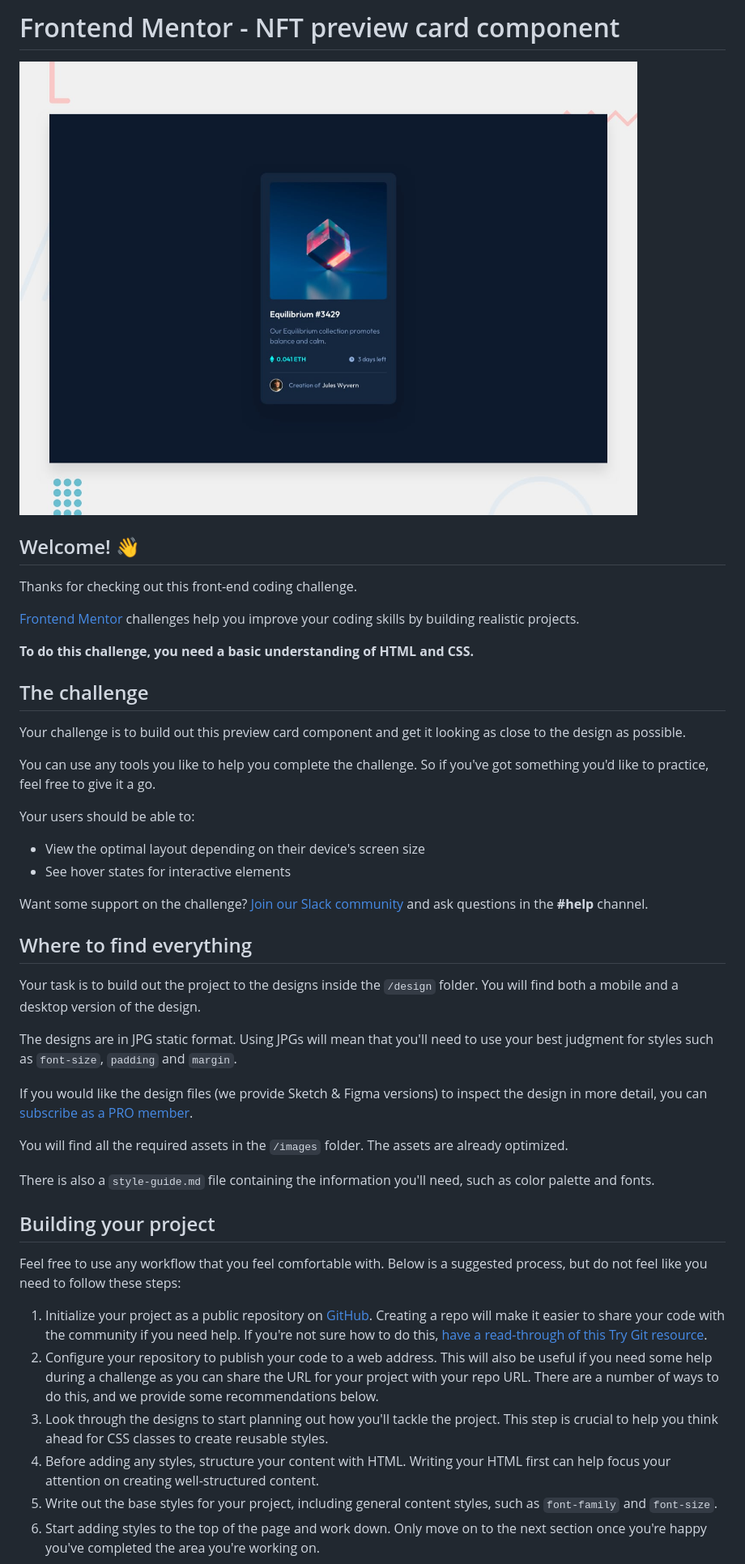
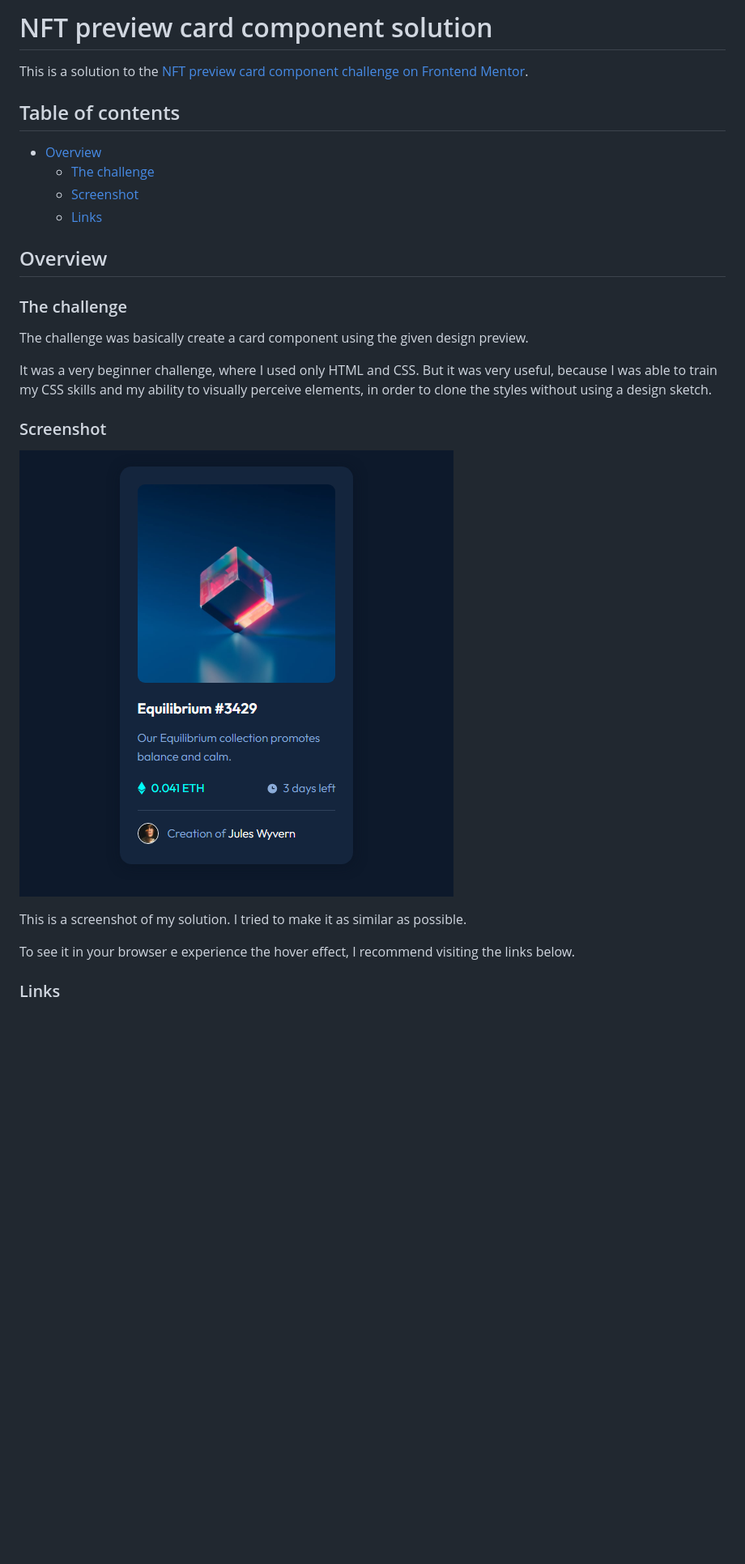
Before and after one commit to r-mayer/nft-preview-card-component, a Markdown page: README.md, the part around the change printed below. Shown: that part at 81% size. Drawn GitHub-style; pictures changed too: design/desktop-preview.jpg (deleted), images/screenshot.PNG (added); blank space fills up the shorter version.

Commit message:
created all elements and styles

```diff
--- a/README.md
+++ b/README.md
@@ -1,48 +1,31 @@
-# Frontend Mentor - NFT preview card component
+# NFT preview card component solution
 
-![Design preview for the NFT preview card component coding challenge](./design/desktop-preview.jpg)
+This is a solution to the [NFT preview card component challenge on Frontend Mentor](https://www.frontendmentor.io/challenges/nft-preview-card-component-SbdUL_w0U).
 
-## Welcome! 👋
+## Table of contents
 
-Thanks for checking out this front-end coding challenge.
+- [Overview](#overview)
+  - [The challenge](#the-challenge)
+  - [Screenshot](#screenshot)
+  - [Links](#links)
 
-[Frontend Mentor](https://www.frontendmentor.io) challenges help you improve your coding skills by building realistic projects.
+## Overview
 
-**To do this challenge, you need a basic understanding of HTML and CSS.**
+### The challenge
 
-## The challenge
+The challenge was basically create a card component using the given design preview.
 
-Your challenge is to build out this preview card component and get it looking as close to the design as possible.
+It was a very beginner challenge, where I used only HTML and CSS. But it was very useful, because I was able to train my CSS skills and my ability to visually perceive elements, in order to clone the styles without using a design sketch.
 
-You can use any tools you like to help you complete the challenge. So if you've got something you'd like to practice, feel free to give it a go.
 
-Your users should be able to:
+### Screenshot
 
-- View the optimal layout depending on their device's screen size
-- See hover states for interactive elements
+![](./images/screenshot.PNG)
 
-Want some support on the challenge? [Join our Slack community](https://www.frontendmentor.io/slack) and ask questions in the **#help** channel.
+This is a screenshot of my solution. I tried to make it as similar as possible.
 
-## Where to find everything
+To see it in your browser e experience the hover effect, I recommend visiting the links below.
 
-Your task is to build out the project to the designs inside the `/design` folder. You will find both a mobile and a desktop version of the design.
 
-The designs are in JPG static format. Using JPGs will mean that you'll need to use your best judgment for styles such as `font-size`, `padding` and `margin`.
+### Links
 
-If you would like the design files (we provide Sketch & Figma versions) to inspect the design in more detail, you can [subscribe as a PRO member](https://www.frontendmentor.io/pro).
-
-You will find all the required assets in the `/images` folder. The assets are already optimized.
-
-There is also a `style-guide.md` file containing the information you'll need, such as color palette and fonts.
-
-## Building your project
-
-Feel free to use any workflow that you feel comfortable with. Below is a suggested process, but do not feel like you need to follow these steps:
-
-1. Initialize your project as a public repository on [GitHub](https://github.com/). Creating a repo will make it easier to share your code with the community if you need help. If you're not sure how to do this, [have a read-through of this Try Git resource](https://try.github.io/).
-2. Configure your repository to publish your code to a web address. This will also be useful if you need some help during a challenge as you can share the URL for your project with your repo URL. There are a number of ways to do this, and we provide some recommendations below.
-3. Look through the designs to start planning out how you'll tackle the project. This step is crucial to help you think ahead for CSS classes to create reusable styles.
-4. Before adding any styles, structure your content with HTML. Writing your HTML first can help focus your attention on creating well-structured content.
-5. Write out the base styles for your project, including general content styles, such as `font-family` and `font-size`.
-6. Start adding styles to the top of the page and work down. Only move on to the next section once you're happy you've completed the area you're working on.
-
```
Also changed, not shown: other parts of README.md (+2 -44 lines), README-template.md (deleted, +0 -111 lines), style-guide.md (deleted, +0 -33 lines), design/active-states.jpg (deleted), design/desktop-design.jpg (deleted), design/mobile-design.jpg (deleted), 2 other files.
